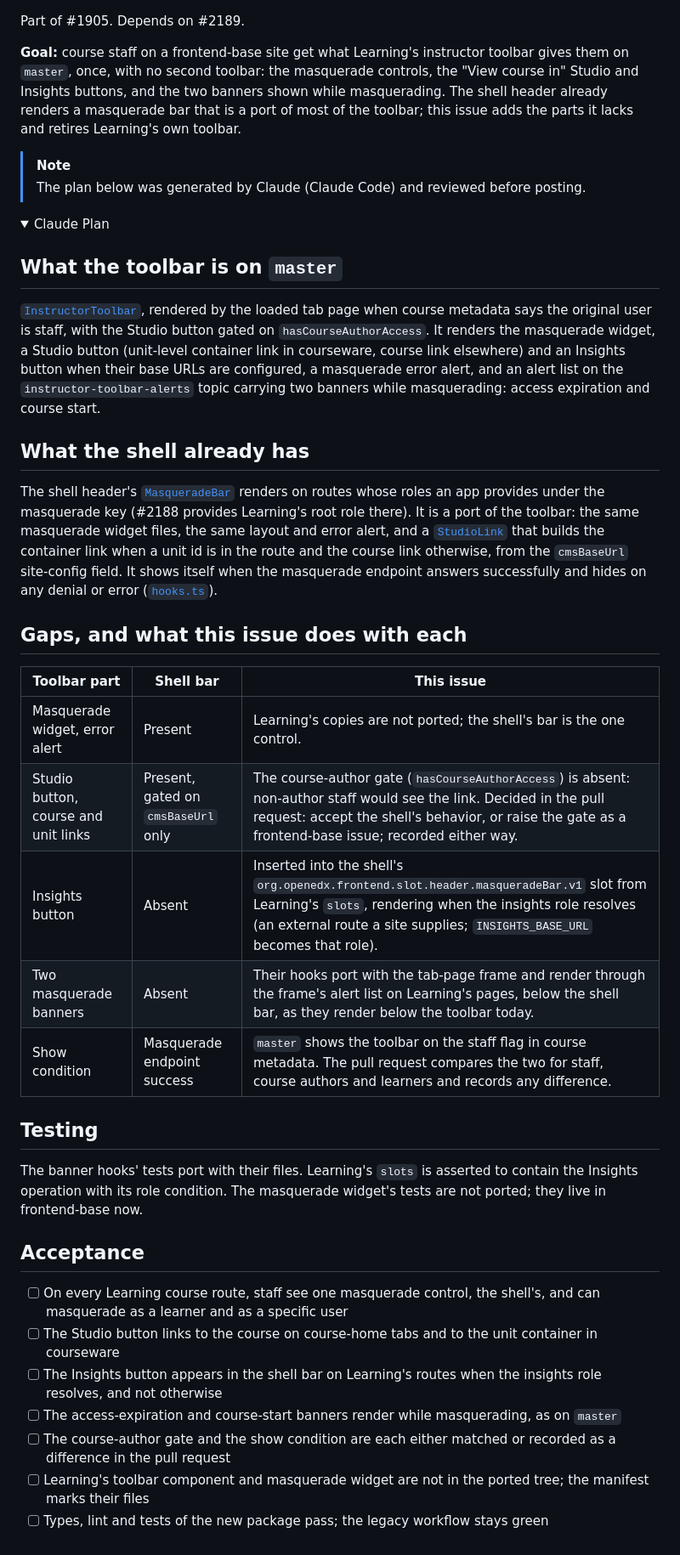
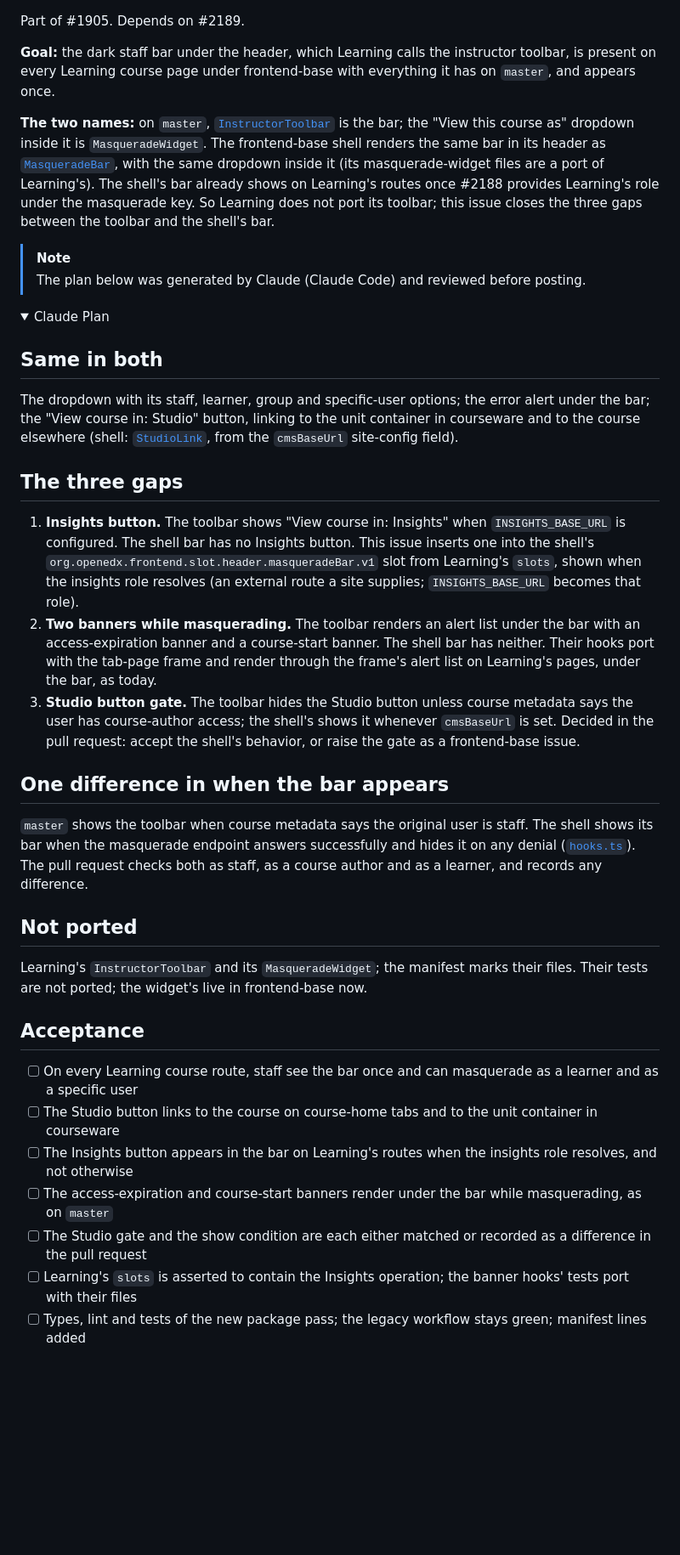
Before and after one commit to brian-smith-tcril/bairf, a Markdown page: issue-body-instructor-toolbar.md, the part around the change. Shown at 85% size. GitHub-like rendering; folded sections open; blank space fills up the shorter version.

Commit message:
issue-body-instructor-toolbar: one bar, two names, three gaps
Co-Authored-By: Claude Fable 5.1 <noreply@anthropic.com>

```diff
--- a/issue-body-instructor-toolbar.md
+++ b/issue-body-instructor-toolbar.md
@@ -1,6 +1,8 @@
 Part of #1905. Depends on #2189.
 
-**Goal:** course staff on a frontend-base site get what Learning's instructor toolbar gives them on `master`, once, with no second toolbar: the masquerade controls, the "View course in" Studio and Insights buttons, and the two banners shown while masquerading. The shell header already renders a masquerade bar that is a port of most of the toolbar; this issue adds the parts it lacks and retires Learning's own toolbar.
+**Goal:** the dark staff bar under the header, which Learning calls the instructor toolbar, is present on every Learning course page under frontend-base with everything it has on `master`, and appears once.
+
+**The two names:** on `master`, [`InstructorToolbar`](https://github.com/openedx/frontend-app-learning/blob/master/src/instructor-toolbar/InstructorToolbar.jsx) is the bar; the "View this course as" dropdown inside it is `MasqueradeWidget`. The frontend-base shell renders the same bar in its header as [`MasqueradeBar`](https://github.com/openedx/frontend-base/blob/main/shell/header/course-bar/masquerade/MasqueradeBar.tsx), with the same dropdown inside it (its masquerade-widget files are a port of Learning's). The shell's bar already shows on Learning's routes once #2188 provides Learning's role under the masquerade key. So Learning does not port its toolbar; this issue closes the three gaps between the toolbar and the shell's bar.
 
 > [!NOTE]
 > The plan below was generated by Claude (Claude Code) and reviewed before posting.
@@ -8,36 +10,32 @@ Part of #1905. Depends on #2189.
 <details>
 <summary> Claude Plan </summary>
 
-## What the toolbar is on `master`
+## Same in both
 
-[`InstructorToolbar`](https://github.com/openedx/frontend-app-learning/blob/master/src/instructor-toolbar/InstructorToolbar.jsx), rendered by the loaded tab page when course metadata says the original user is staff, with the Studio button gated on `hasCourseAuthorAccess`. It renders the masquerade widget, a Studio button (unit-level container link in courseware, course link elsewhere) and an Insights button when their base URLs are configured, a masquerade error alert, and an alert list on the `instructor-toolbar-alerts` topic carrying two banners while masquerading: access expiration and course start.
+The dropdown with its staff, learner, group and specific-user options; the error alert under the bar; the "View course in: Studio" button, linking to the unit container in courseware and to the course elsewhere (shell: [`StudioLink`](https://github.com/openedx/frontend-base/blob/main/shell/header/course-bar/masquerade/StudioLink.tsx), from the `cmsBaseUrl` site-config field).
 
-## What the shell already has
+## The three gaps
 
-The shell header's [`MasqueradeBar`](https://github.com/openedx/frontend-base/blob/main/shell/header/course-bar/masquerade/MasqueradeBar.tsx) renders on routes whose roles an app provides under the masquerade key (#2188 provides Learning's root role there). It is a port of the toolbar: the same masquerade widget files, the same layout and error alert, and a [`StudioLink`](https://github.com/openedx/frontend-base/blob/main/shell/header/course-bar/masquerade/StudioLink.tsx) that builds the container link when a unit id is in the route and the course link otherwise, from the `cmsBaseUrl` site-config field. It shows itself when the masquerade endpoint answers successfully and hides on any denial or error ([`hooks.ts`](https://github.com/openedx/frontend-base/blob/main/shell/header/course-bar/masquerade/hooks.ts)).
+1. **Insights button.** The toolbar shows "View course in: Insights" when `INSIGHTS_BASE_URL` is configured. The shell bar has no Insights button. This issue inserts one into the shell's `org.openedx.frontend.slot.header.masqueradeBar.v1` slot from Learning's `slots`, shown when the insights role resolves (an external route a site supplies; `INSIGHTS_BASE_URL` becomes that role).
+2. **Two banners while masquerading.** The toolbar renders an alert list under the bar with an access-expiration banner and a course-start banner. The shell bar has neither. Their hooks port with the tab-page frame and render through the frame's alert list on Learning's pages, under the bar, as today.
+3. **Studio button gate.** The toolbar hides the Studio button unless course metadata says the user has course-author access; the shell's shows it whenever `cmsBaseUrl` is set. Decided in the pull request: accept the shell's behavior, or raise the gate as a frontend-base issue.
 
-## Gaps, and what this issue does with each
+## One difference in when the bar appears
 
-| Toolbar part | Shell bar | This issue |
-|---|---|---|
-| Masquerade widget, error alert | Present | Learning's copies are not ported; the shell's bar is the one control. |
-| Studio button, course and unit links | Present, gated on `cmsBaseUrl` only | The course-author gate (`hasCourseAuthorAccess`) is absent: non-author staff would see the link. Decided in the pull request: accept the shell's behavior, or raise the gate as a frontend-base issue; recorded either way. |
-| Insights button | Absent | Inserted into the shell's `org.openedx.frontend.slot.header.masqueradeBar.v1` slot from Learning's `slots`, rendering when the insights role resolves (an external route a site supplies; `INSIGHTS_BASE_URL` becomes that role). |
-| Two masquerade banners | Absent | Their hooks port with the tab-page frame and render through the frame's alert list on Learning's pages, below the shell bar, as they render below the toolbar today. |
-| Show condition | Masquerade endpoint success | `master` shows the toolbar on the staff flag in course metadata. The pull request compares the two for staff, course authors and learners and records any difference. |
+`master` shows the toolbar when course metadata says the original user is staff. The shell shows its bar when the masquerade endpoint answers successfully and hides it on any denial ([`hooks.ts`](https://github.com/openedx/frontend-base/blob/main/shell/header/course-bar/masquerade/hooks.ts)). The pull request checks both as staff, as a course author and as a learner, and records any difference.
 
-## Testing
+## Not ported
 
-The banner hooks' tests port with their files. Learning's `slots` is asserted to contain the Insights operation with its role condition. The masquerade widget's tests are not ported; they live in frontend-base now.
+Learning's `InstructorToolbar` and its `MasqueradeWidget`; the manifest marks their files. Their tests are not ported; the widget's live in frontend-base now.
 
 ## Acceptance
 
-- [ ] On every Learning course route, staff see one masquerade control, the shell's, and can masquerade as a learner and as a specific user
+- [ ] On every Learning course route, staff see the bar once and can masquerade as a learner and as a specific user
 - [ ] The Studio button links to the course on course-home tabs and to the unit container in courseware
-- [ ] The Insights button appears in the shell bar on Learning's routes when the insights role resolves, and not otherwise
-- [ ] The access-expiration and course-start banners render while masquerading, as on `master`
-- [ ] The course-author gate and the show condition are each either matched or recorded as a difference in the pull request
-- [ ] Learning's toolbar component and masquerade widget are not in the ported tree; the manifest marks their files
-- [ ] Types, lint and tests of the new package pass; the legacy workflow stays green
+- [ ] The Insights button appears in the bar on Learning's routes when the insights role resolves, and not otherwise
+- [ ] The access-expiration and course-start banners render under the bar while masquerading, as on `master`
+- [ ] The Studio gate and the show condition are each either matched or recorded as a difference in the pull request
+- [ ] Learning's `slots` is asserted to contain the Insights operation; the banner hooks' tests port with their files
+- [ ] Types, lint and tests of the new package pass; the legacy workflow stays green; manifest lines added
 
 </details>
```
